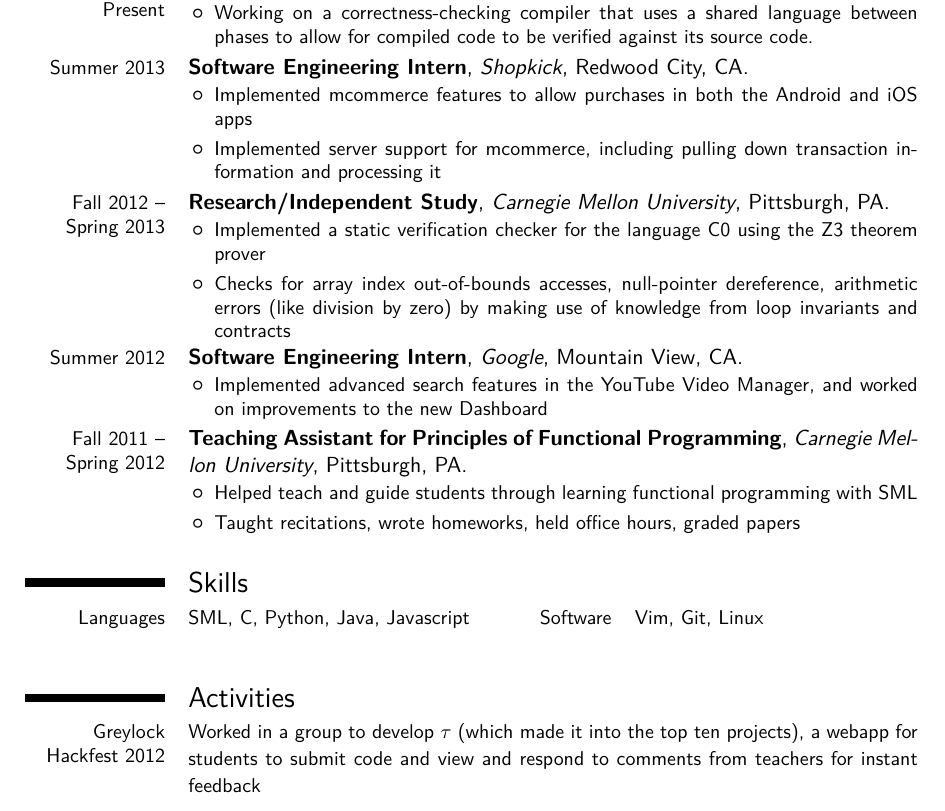
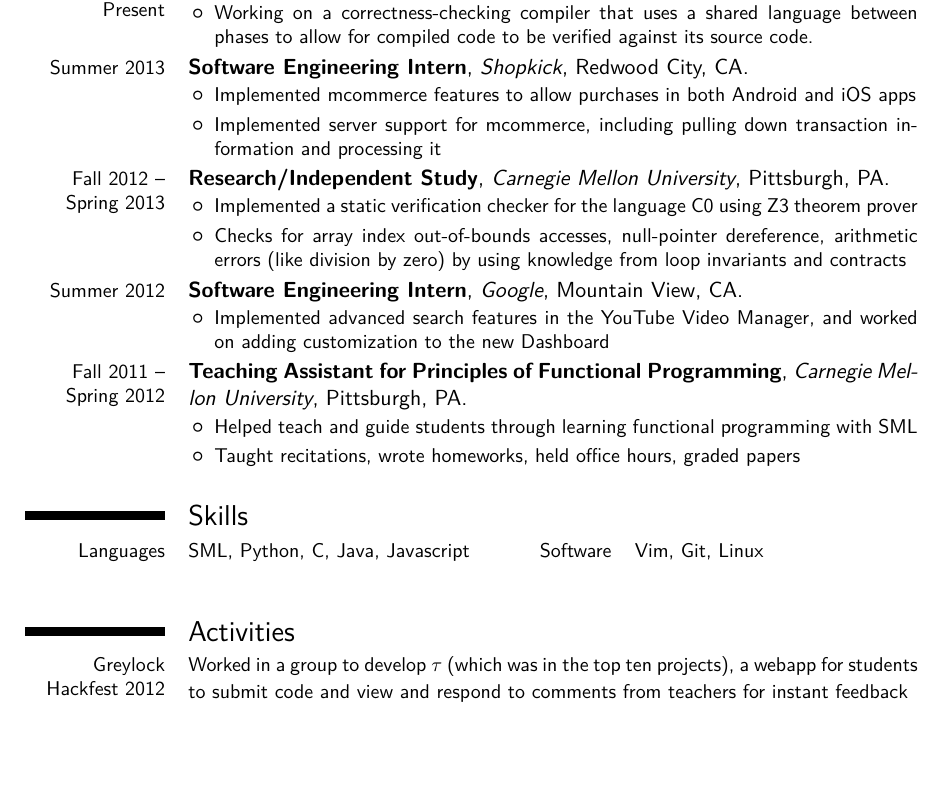
Before and after one commit to Frost36/Resume, a LaTeX CV (latex/resume.tex): part of the page, cut so that both start at the same text, the shorter picture padded with empty space. Compiled offline with pdfLaTeX.

Commit message:
Updated wording and organization for job apps.

```diff
--- a/latex/resume.tex
+++ b/latex/resume.tex
@@ -46,28 +46,29 @@
 \end{itemize}}
 \cventry{Summer 2013}{Software Engineering Intern}{Shopkick}{Redwood City, CA}{}{
 \begin{itemize}%
-\item Implemented mcommerce features to allow purchases in both the Android and iOS apps
+\item Implemented mcommerce features to allow purchases in both Android and iOS apps
 \item Implemented server support for mcommerce, including pulling down transaction information and processing it
 \end{itemize}}
 \cventry{Fall 2012 -- Spring 2013}{Research/Independent Study}{Carnegie Mellon University}{Pittsburgh, PA}{}{
 \begin{itemize}%
-\item Implemented a static verification checker for the language C0 using the Z3 theorem prover
-\item Checks for array index out-of-bounds accesses, null-pointer dereference, arithmetic errors (like division by zero) by making use of knowledge from loop invariants and contracts
+\item Implemented a static verification checker for the language C0 using Z3 theorem prover
+\item Checks for array index out-of-bounds accesses, null-pointer dereference, arithmetic errors (like division by zero) by using knowledge from loop invariants and contracts
 \end{itemize}}
 \cventry{Summer 2012}{Software Engineering Intern}{Google}{Mountain View, CA}{}{
 \begin{itemize}%
-\item Implemented advanced search features in the YouTube Video Manager, and worked on improvements to the new Dashboard
-\end{itemize}}\cventry{Fall 2011 -- Spring 2012}{Teaching Assistant for Principles of Functional Programming}{Carnegie Mellon University}{Pittsburgh, PA}{}{
+\item Implemented advanced search features in the YouTube Video Manager, and worked on adding customization to the new Dashboard
+\end{itemize}}
+\cventry{Fall 2011 -- Spring 2012}{Teaching Assistant for Principles of Functional Programming}{Carnegie Mellon University}{Pittsburgh, PA}{}{
 \begin{itemize}%
 \item Helped teach and guide students through learning functional programming with SML
 \item Taught recitations, wrote homeworks, held office hours, graded papers
 \end{itemize}}
 
 \section{Skills}
-\cvcomputer{Languages}{SML, C, Python, Java, Javascript}{Software}{Vim, Git, Linux}
+\cvcomputer{Languages}{SML, Python, C, Java, Javascript}{Software}{Vim, Git, Linux}
 
 \section{Activities}
-\cvline{Greylock Hackfest 2012}{\small Worked in a group to develop $\tau$ (which made it into the top ten projects), a webapp for students to submit code and view and respond to comments from teachers for instant feedback}
+\cvline{Greylock Hackfest 2012}{\small Worked in a group to develop $\tau$ (which was in the top ten projects), a webapp for students to submit code and view and respond to comments from teachers for instant feedback}
 \cvline{Game Creation Society}{\small Programmer of games, participated in three projects since 2010 \textbf{Lucid} in Fall 2010 and project \textbf{101 Ways to Die} in Spring 2011}
 
 %\raggedleft{US Citizen}
```
Also changed, not shown: latex/resume.pdf.
